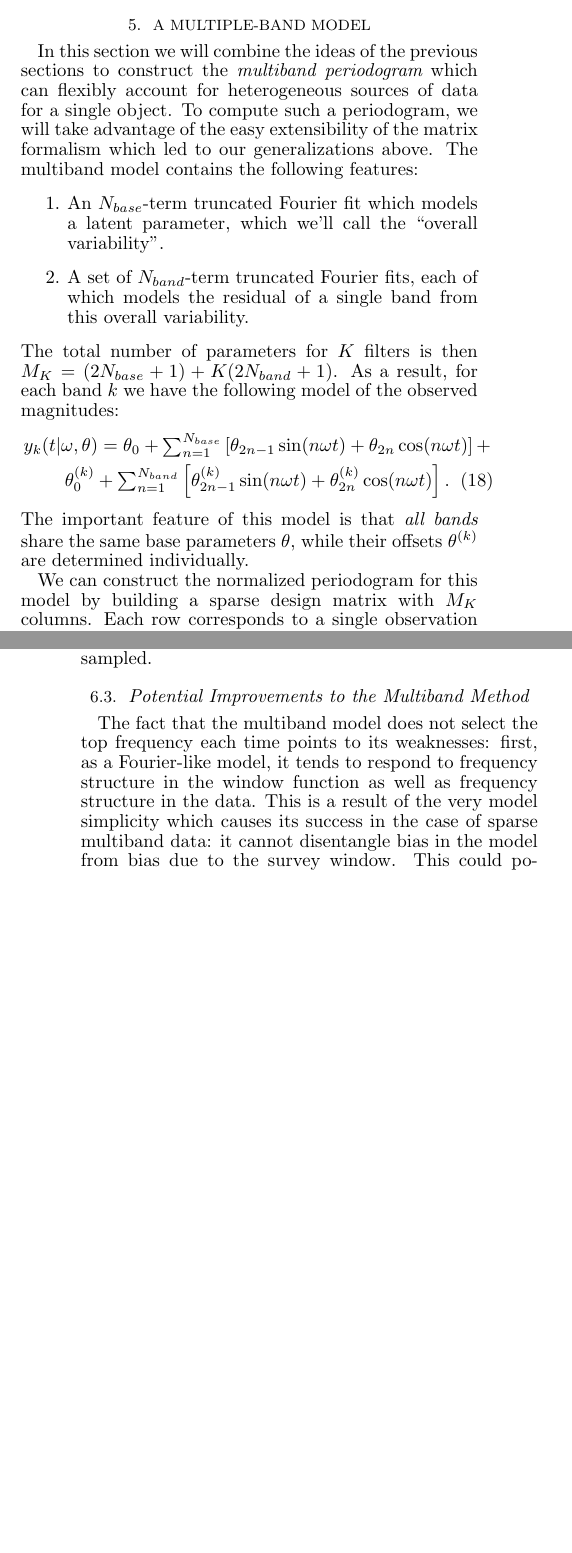
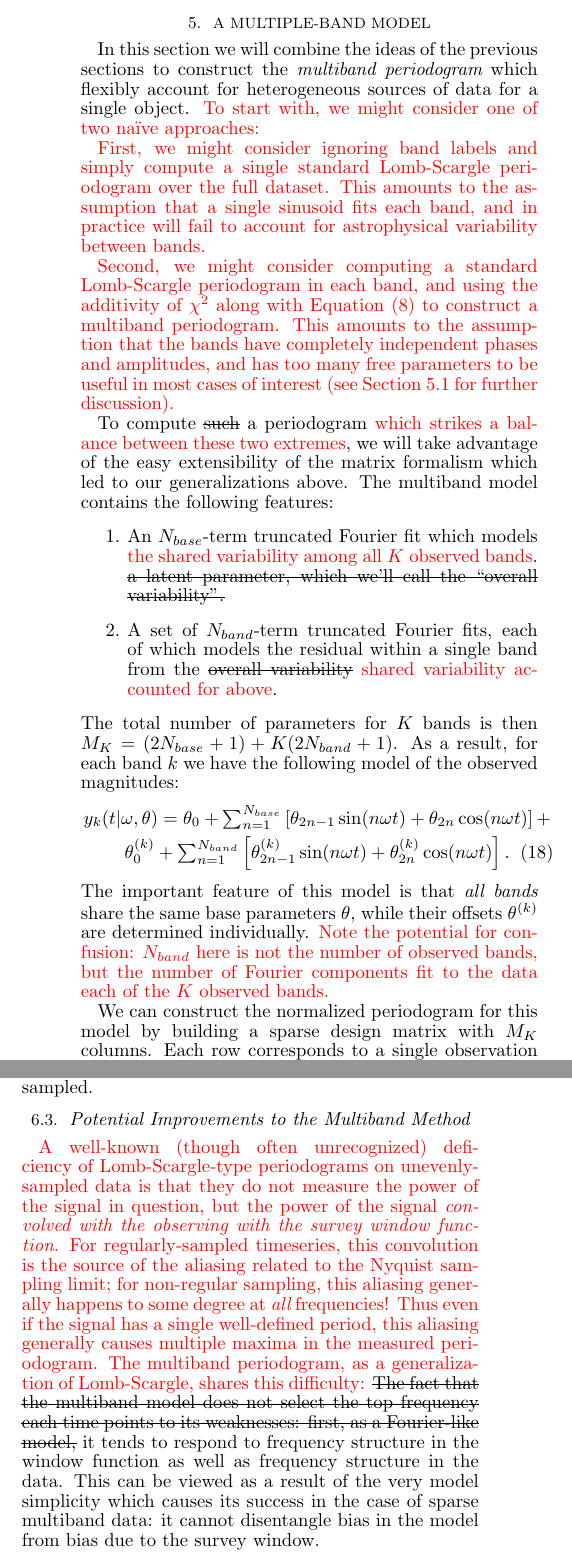
Before and after one commit to jakevdp/multiband_LS, a LaTeX document (writeup/paper.tex): two parts of the columns of pages 6 and 10 of 15 before the commit and two parts of the columns of pages 7 and 10 of 16 after it, joined at a grey line, cut so that both start at the same text, the shorter picture padded with empty space. Compiled offline with pdfLaTeX.

Commit message:
respond to second ref report

```diff
--- a/writeup/paper.tex
+++ b/writeup/paper.tex
@@ -412,14 +423,20 @@ In \fig{regularized_example}, we compare a regularized and unregularized 20-term
 
 \section{A Multiple-Band Model}
 \sectlabel{multiband}
-In this section we will combine the ideas of the previous sections to construct the {\it multiband periodogram} which can flexibly account for heterogeneous sources of data for a single object.
-To compute such a periodogram, we will take advantage of the easy extensibility of the matrix formalism which led to our generalizations above.
+In this section we will combine the ideas of the previous sections to construct the {\it multiband periodogram} which flexibly account for heterogeneous sources of data for a single object.
+\new{To start with, we might consider one of two na{\"i}ve approaches:
+
+First, we might consider ignoring band labels and simply compute a single standard Lomb-Scargle periodogram over the full dataset. This amounts to the assumption that a single sinusoid fits each band, and in practice will fail to account for astrophysical variability between bands.
+
+Second, we might consider computing a standard Lomb-Scargle periodogram in each band, and using the additivity of $\chi^2$ along with \eq{chi2PN} to construct a multiband periodogram. This amounts to the assumption that the bands have completely independent phases and amplitudes, and has too many free parameters to be useful in most cases of interest (see \sect{relationship} for further discussion).}
+
+To compute \old{such} a periodogram \new{which strikes a balance between these two extremes}, we will take advantage of the easy extensibility of the matrix formalism which led to our generalizations above.
 The multiband model contains the following features:
 \begin{enumerate}
-  \item An $N_{base}$-term truncated Fourier fit which models a latent parameter, which we'll call the ``overall variability''.
-  \item A set of $N_{band}$-term truncated Fourier fits, each of which models the residual of a single band from this overall variability.
+  \item An $N_{base}$-term truncated Fourier fit which models \new{the shared variability among all $K$ observed bands}. \old{a latent parameter, which we'll call the ``overall variability''.}
+  \item A set of $N_{band}$-term truncated Fourier fits, each of which models the residual within a single band from the \old{overall variability} \new{shared variability accounted for above}.
 \end{enumerate}
-The total number of parameters for $K$ filters is then $M_K = (2N_{base} + 1) + K(2N_{band} + 1)$. As a result, for each band $k$ we have the following model of the observed magnitudes:
+The total number of parameters for $K$ bands is then $M_K = (2N_{base} + 1) + K(2N_{band} + 1)$. As a result, for each band $k$ we have the following model of the observed magnitudes:
 \begin{eqnarray}
   \eqlabel{multiband_model}
   &y_k(t|\omega,\theta) =
@@ -427,8 +444,9 @@ The total number of parameters for $K$ filters is then $M_K = (2N_{base} + 1) +
   &\theta^{(k)}_0 + \sum_{n=1}^{N_{band}} \left[\theta^{(k)}_{2n - 1}\sin(n\omega t) + \theta^{(k)}_{2n}\cos(n\omega t)\right].&
 \end{eqnarray}
 The important feature of this model is that {\it all bands} share the same base parameters $\theta$, while their offsets $\theta^{(k)}$ are determined individually.
+\new{Note the potential for confusion: $N_{band}$ here is not the number of observed bands, but the number of Fourier components fit to the data each of the $K$ observed bands.}
 
-We can construct the normalized periodogram for this model by building a sparse design matrix with $M_K$ columns. Each row corresponds to a single observation through a single band. Columns corresponding to the base model and the matching observation band will have nonzero entries; all other columns will be filled with zeros. For example, the $N_{base}=1$ and $N_{band}=0$ model corresponds to one with a simple single-term periodic base frequency, and an independent constant offset term in each band. The associated design matrix depends on the particular data, but will look similar to this:
+We can construct the normalized periodogram for this model by building a sparse design matrix with $M_K$ columns. Each row corresponds to a single observation through a single band. Columns corresponding to the base model and the matching observation band will have nonzero entries; all other columns will be filled with zeros. For example, the $(N_{base},N_{band})=(1,0)$ model corresponds to one with a simple single-term periodic base frequency, and an independent constant offset term in each band. The associated design matrix depends on the particular data, but will look similar to this:
 \begin{equation}
 X_\omega^{(1,0)} = \left[
 \begin{array}{cccccccc}
@@ -613,8 +631,13 @@ While the multiband method performed comparably to the S10 method on dense data,
 \end{table*}
 
 \subsection{Potential Improvements to the Multiband Method}
-The fact that the multiband model does not select the top frequency each time points to its weaknesses: first, as a Fourier-like model, it tends to respond to frequency structure in the window function as well as frequency structure in the data.
-This is a result of the very model simplicity which causes its success in the case of sparse multiband data: it cannot disentangle bias in the model from bias due to the survey window.
+\new{A well-known (though often unrecognized) deficiency of Lomb-Scargle-type periodograms on unevenly-sampled data is that they do not measure the power of the signal in question, but the power of the signal {\it convolved with the observing with the survey window function}.
+For regularly-sampled timeseries, this convolution is the source of the aliasing related to the Nyquist sampling limit; for non-regular sampling, this aliasing generally happens to some degree at {\it all} frequencies!
+Thus even if the signal has a single well-defined period, this aliasing generally causes multiple maxima in the measured periodogram.
+The multiband periodogram, as a generalization of Lomb-Scargle, shares this difficulty:}
+\old{The fact that the multiband model does not select the top frequency each time points to its weaknesses: first, as a Fourier-like model,} it tends to respond to frequency structure in the window function as well as frequency structure in the data.
+This can be viewed as a result of the very model simplicity which causes its success in the case of sparse multiband data: it cannot disentangle bias in the model from bias due to the survey window.
+
 This could potentially be accounted for by correcting for the effect of the estimated window function; one potential method for this involves estimating the deconvolution of the window power and the observed power \citep{Roberts87}.
 It may also be possible to propose a multiband extension of CARMA \citep{Kelly14}, or another forward-modeling approach to detecting periodicity.
 
```
Also changed, not shown: writeup/paper.tex (43 more changed lines).
